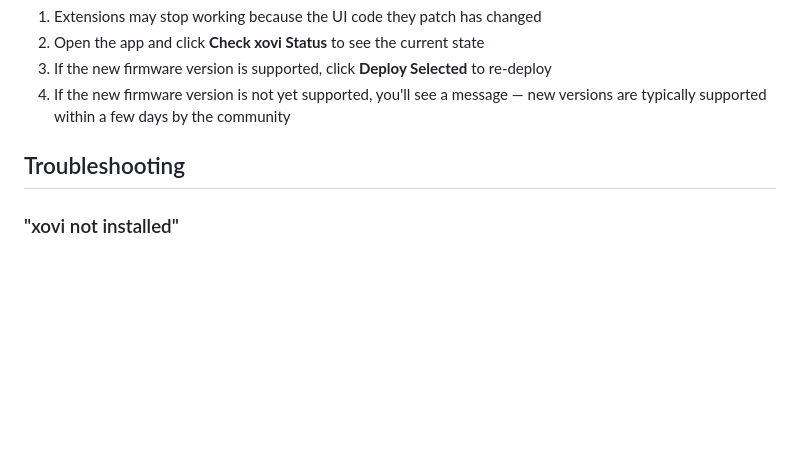
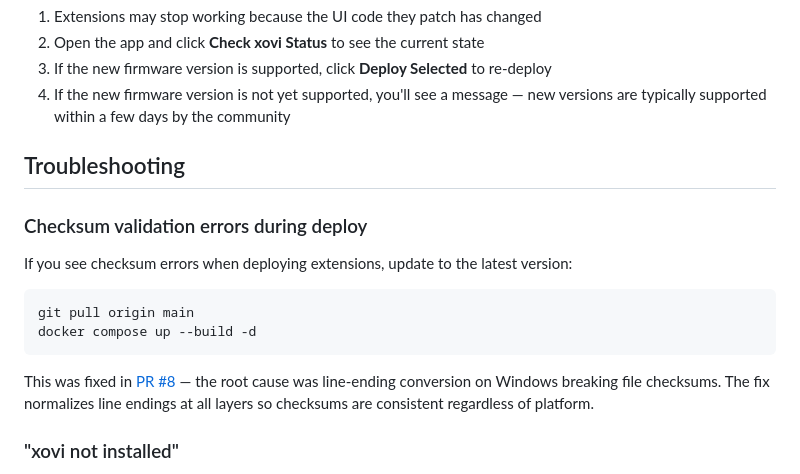
Before and after one commit to cuttlefisch/RemarkableCustomTemplates, a Markdown page: docs/xovi-extensions.md, the part around the change. Rendered like a GitHub page; blank space fills up the shorter version.

````diff
--- a/docs/xovi-extensions.md
+++ b/docs/xovi-extensions.md
@@ -99,6 +99,17 @@ When your reMarkable receives a firmware update:
 
 ## Troubleshooting
 
+### Checksum validation errors during deploy
+
+If you see checksum errors when deploying extensions, update to the latest version:
+
+```bash
+git pull origin main
+docker compose up --build -d
+```
+
+This was fixed in [PR #8](https://github.com/cuttlefisch/RemarkableCustomTemplates/pull/8) — the root cause was line-ending conversion on Windows breaking file checksums. The fix normalizes line endings at all layers so checksums are consistent regardless of platform.
+
 ### "xovi not installed"
 
 xovi and qt-resource-rebuilder must be installed on your device before this app can deploy extensions. If Vellum is on your device, click **Install xovi** in the app. Otherwise, install via SSH:
````
Also changed, not shown: README.md (+3 -1 lines), docs/quickstart.md (+16 -2 lines).
